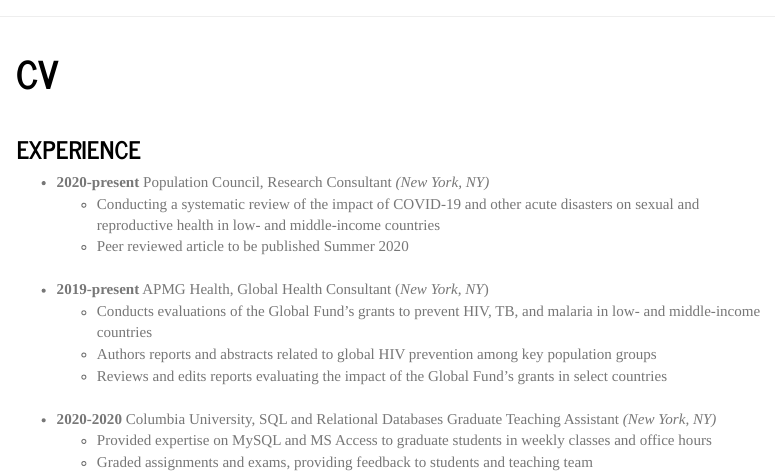
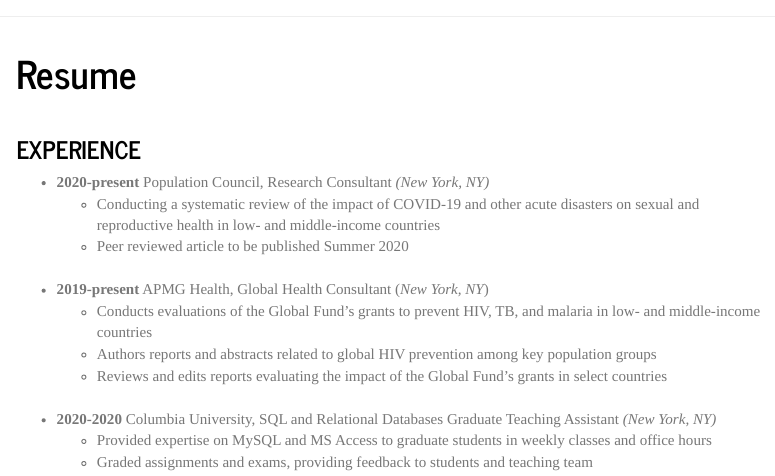
Before and after one commit to samloewen/samswebsite, an R Markdown document (resume.Rmd): the page in a window 1100 px wide, from its top. Rendered offline with R 4.5, knitr and Pandoc, with nearby package versions; menus at the side of the page are left out.

Commit message:
resume update

```diff
--- a/resume.Rmd
+++ b/resume.Rmd
@@ -1,5 +1,5 @@
 ---
-title: "CV"
+title: "Resume"
 output: html_document
 ---
 <br>
```
